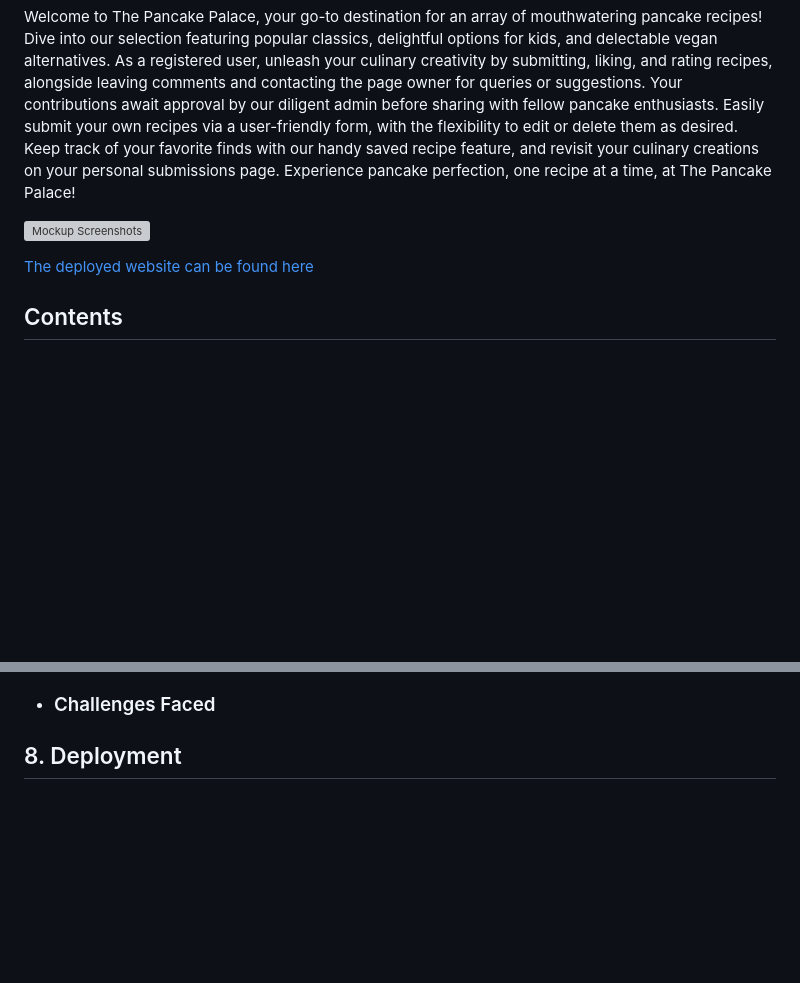
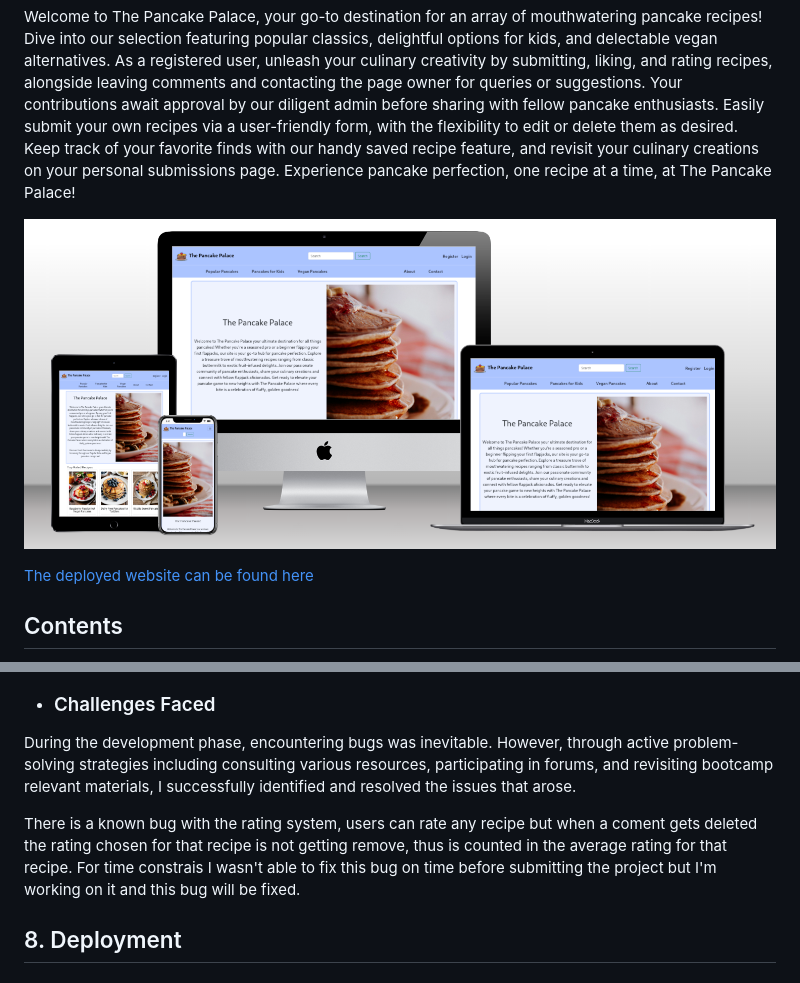
Before and after one commit to vega-2135/the_pancake_palace, a Markdown page: README.md, 2 parts joined by grey strips. Drawn GitHub-style; pictures changed too: docs_readme/multi_device_website_mockup.png (added); blank space fills up the shorter version; grey boxes are pictures that could not be loaded.

Commit message:
Add mockup image of website in different devises
* Additionally category pages was hide for navbar in small devises.

Signed-off-by: Carolina Romero Carrasco <mcarolinarc28@gmail.com>

```diff
--- a/README.md
+++ b/README.md
@@ -2,6 +2,6 @@
 
 Welcome to The Pancake Palace, your go-to destination for an array of mouthwatering pancake recipes! Dive into our selection featuring popular classics, delightful options for kids, and delectable vegan alternatives. As a registered user, unleash your culinary creativity by submitting, liking, and rating recipes, alongside leaving comments and contacting the page owner for queries or suggestions. Your contributions await approval by our diligent admin before sharing with fellow pancake enthusiasts. Easily submit your own recipes via a user-friendly form, with the flexibility to edit or delete them as desired. Keep track of your favorite finds with our handy saved recipe feature, and revisit your culinary creations on your personal submissions page. Experience pancake perfection, one recipe at a time, at The Pancake Palace!
 
-![Mockup Screenshots]()
+![Mockup Screenshots](docs_readme/multi_device_website_mockup.png)
 
 
@@ -679,6 +679,9 @@ The Code Institute Python Linter was used to validate and format the python file
 ![Alt text](docs_readme/images/validation/python_testing.png)
 
 - ### Challenges Faced
+During the development phase, encountering bugs was inevitable. However, through active problem-solving strategies including consulting various resources, participating in forums, and revisiting bootcamp relevant materials, I successfully identified and resolved the issues that arose.
+
+There is a known bug with the rating system, users can rate any recipe but when a coment gets deleted the rating chosen for that recipe is not getting remove, thus is counted in the average rating for that recipe. For time constrais I wasn't able to fix this bug on time before submitting the project but I'm working on it and this bug will be fixed.
 
 ## 8. Deployment
 ### 1. Forking the Repository
```
Also changed, not shown: other parts of README.md (+1 -1 lines), 1 other file.
